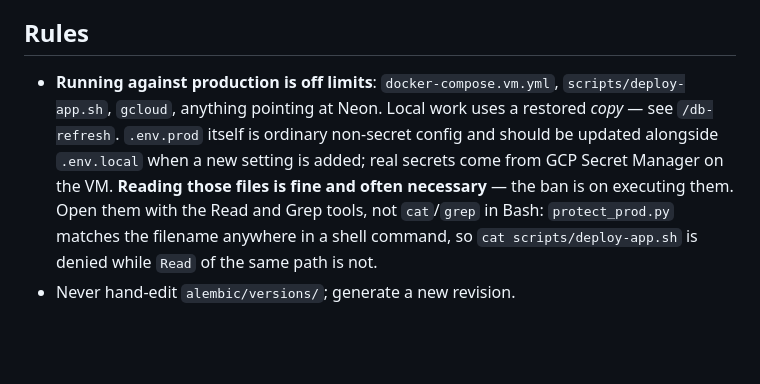
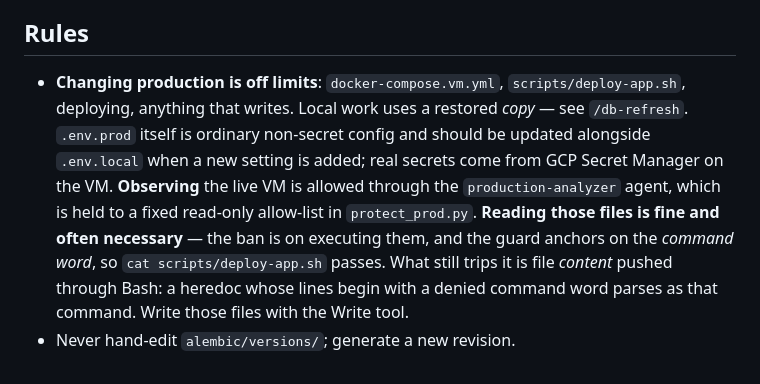
Before and after one commit to vlad-proger-rgb/memoryful-backend, a Markdown page: CLAUDE.md, the part around the change. Rendered like a GitHub page; blank space fills up the shorter version.

Commit message:
docs(claude): note read-only observation of the live VM
Co-Authored-By: Claude Opus 5 <noreply@anthropic.com>

```diff
--- a/CLAUDE.md
+++ b/CLAUDE.md
@@ -142,13 +142,14 @@ things that look like design choices are open tasks with write-ups.
 
 ## Rules
 
-- **Running against production is off limits**: `docker-compose.vm.yml`,
-  `scripts/deploy-app.sh`, `gcloud`, anything pointing at Neon. Local work uses a restored
-  *copy* — see `/db-refresh`. `.env.prod` itself is ordinary non-secret config and should be
-  updated alongside `.env.local` when a new setting is added; real secrets come from GCP
-  Secret Manager on the VM.
-  **Reading those files is fine and often necessary** — the ban is on executing them. Open
-  them with the Read and Grep tools, not `cat`/`grep` in Bash: `protect_prod.py` matches the
-  filename anywhere in a shell command, so `cat scripts/deploy-app.sh` is denied while
-  `Read` of the same path is not.
+- **Changing production is off limits**: `docker-compose.vm.yml`, `scripts/deploy-app.sh`,
+  deploying, anything that writes. Local work uses a restored *copy* — see `/db-refresh`.
+  `.env.prod` itself is ordinary non-secret config and should be updated alongside
+  `.env.local` when a new setting is added; real secrets come from GCP Secret Manager on
+  the VM. **Observing** the live VM is allowed through the `production-analyzer` agent,
+  which is held to a fixed read-only allow-list in `protect_prod.py`.
+  **Reading those files is fine and often necessary** — the ban is on executing them, and
+  the guard anchors on the *command word*, so `cat scripts/deploy-app.sh` passes. What still
+  trips it is file *content* pushed through Bash: a heredoc whose lines begin with a denied
+  command word parses as that command. Write those files with the Write tool.
 - Never hand-edit `alembic/versions/`; generate a new revision.
```
